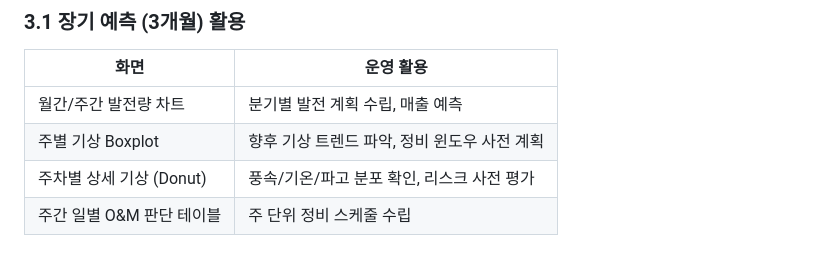
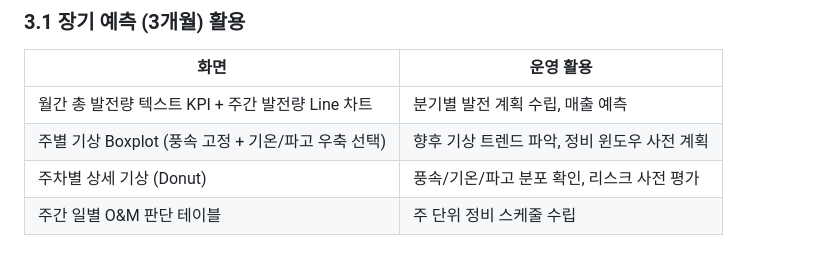
Before and after one commit to wpf2025/wpf2025.github.io, a Markdown page: docs/WPF_설계_WPC.md, the part around the change. Rendered like a GitHub page.

Commit message:
docs: WPC 문서 — 장기예측 화면 설명을 현재 UI와 일치하도록 수정

```diff
--- a/docs/WPF_설계_WPC.md
+++ b/docs/WPF_설계_WPC.md
@@ -47,8 +47,8 @@
 
 | 화면 | 운영 활용 |
 |------|-----------|
-| 월간/주간 발전량 차트 | 분기별 발전 계획 수립, 매출 예측 |
-| 주별 기상 Boxplot | 향후 기상 트렌드 파악, 정비 윈도우 사전 계획 |
+| 월간 총 발전량 텍스트 KPI + 주간 발전량 Line 차트 | 분기별 발전 계획 수립, 매출 예측 |
+| 주별 기상 Boxplot (풍속 고정 + 기온/파고 우축 선택) | 향후 기상 트렌드 파악, 정비 윈도우 사전 계획 |
 | 주차별 상세 기상 (Donut) | 풍속/기온/파고 분포 확인, 리스크 사전 평가 |
 | 주간 일별 O&M 판단 테이블 | 주 단위 정비 스케줄 수립 |
 
```
